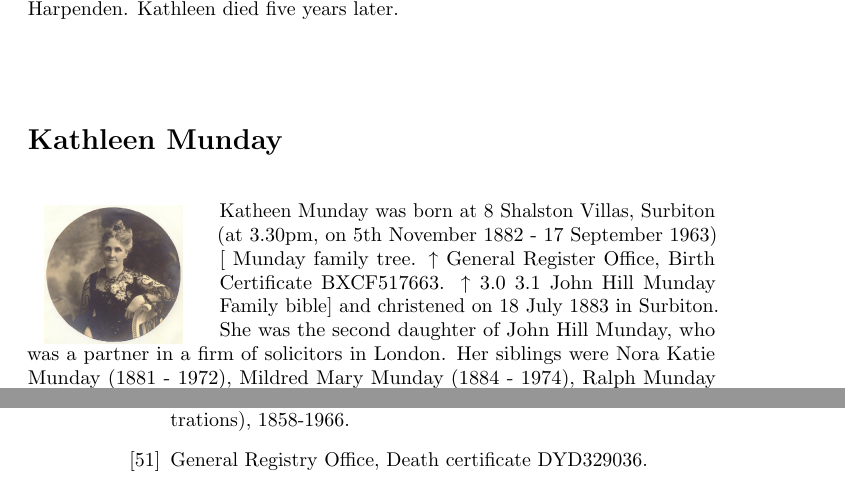
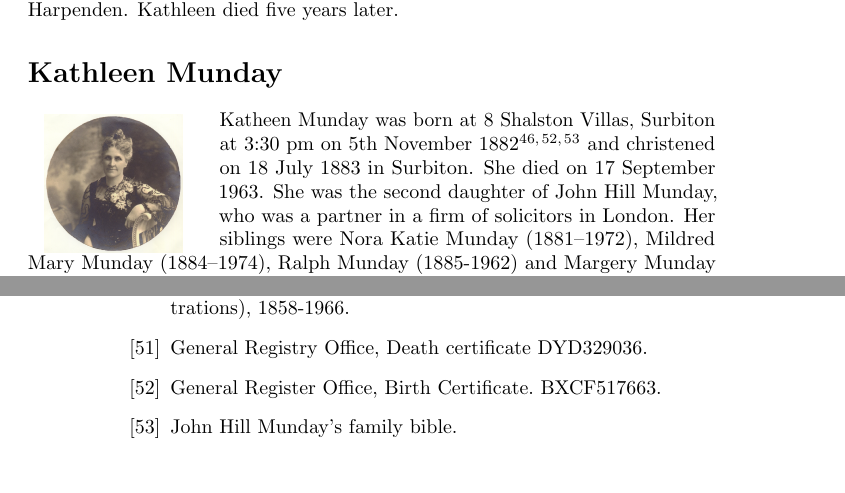
Before and after one commit to samwilson/cfb, a LaTeX book (main.tex, which reads bibliography.tex, biographies/Kathleen_Munday.tex): two parts of pages 11 and 32 of 33, joined at a grey line, cut so that both start at the same text. Compiled offline with pdfLaTeX.

Commit message:
KM birth citations. Closes #12.

```diff
--- a/bibliography.tex
+++ b/bibliography.tex
@@ -209,4 +209,10 @@
 \bibitem{THBdeathcert}
 	General Registry Office, Death certificate DYD329036.
 
+\bibitem{KMbirthCert}
+	General Register Office, Birth Certificate. BXCF517663.
+
+\bibitem{JHMbible}
+	John Hill Munday's family bible.
+
 \end{thebibliography}
--- a/biographies/Kathleen_Munday.tex
+++ b/biographies/Kathleen_Munday.tex
@@ -1,8 +1,3 @@
 \biohead{Kathleen Munday}{Kathleen_Munday}{ }
-%\section{Kathleen Munday}\label{Kathleen_Munday}
-%\begin{center}
-%\includegraphics[width=0.8\linewidth]{photos/Kathleen_Munday}
-%\end{center}
 
-Katheen Munday  was born at 8 Shalston Villas, Surbiton (at 3.30pm, on 5th November 1882 - 17 September 1963) [ Munday family tree.  ↑ General Register Office, Birth Certificate BXCF517663. ↑ 3.0 3.1 John Hill Munday Family bible] and christened on 18 July 1883 in Surbiton.  She was the second daughter of John Hill Munday, who was a partner in a firm of solicitors in London. Her siblings were Nora Katie Munday (1881 - 1972), Mildred Mary Munday (1884 - 1974), Ralph Munday (1885-1962) and Margery Munday (1887 - ?). They lived at The Mendips, Surbiton, Surrey.  She was educated at Cheltenham Ladies College, but like most middle class women of her generation did not receive a higher education, nor did she seek employment after finishing school. She was a very accomplished wood carver and artist and received a medal for her fine work (see photographs). She met James Denton Barker when she was on holiday at Ilkley and they married just before the outbreak of the first World War on 4th April 1914 at the Wandsworth Registry Office. The notice in the Times read:
-[↑ From The Times:]
+Katheen Munday was born at 8 Shalston Villas, Surbiton at 3:30 pm on 5th November 1882\cite{JHMtree, KMbirthCert, JHMbible} and christened on 18 July 1883 in Surbiton. She died on 17 September 1963. She was the second daughter of John Hill Munday, who was a partner in a firm of solicitors in London. Her siblings were Nora Katie Munday (1881--1972), Mildred Mary Munday (1884--1974), Ralph Munday (1885-1962) and Margery Munday (1887--?). They lived at The Mendips, Surbiton, Surrey.  She was educated at Cheltenham Ladies College, but like most middle class women of her generation did not receive a higher education, nor did she seek employment after finishing school. She was a very accomplished wood carver and artist and received a medal for her fine work (see photographs). She met James Denton Barker when she was on holiday at Ilkley and they married just before the outbreak of the first World War on 4th April 1914 at the Wandsworth Registry Office. The notice in the Times read: [From The Times:]
```
Also changed, not shown: biographies/Kathleen_Munday.tex (7 more changed lines).
